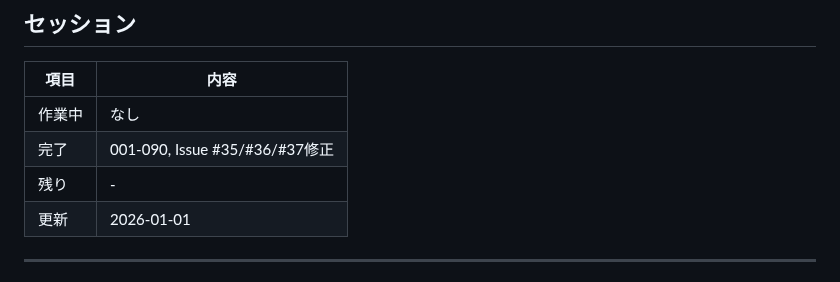
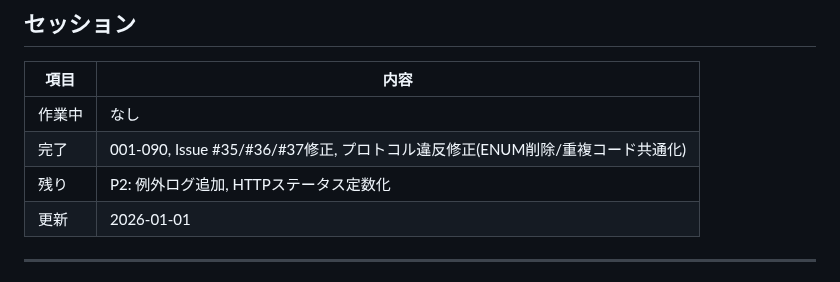
Before and after one commit to makoronu/focomy, a Markdown page: CLAUDE.md, the part around the change. Drawn GitHub-style.

Commit message:
docs: CLAUDE.mdセッション更新
🤖 Generated with [Claude Code](https://claude.com/claude-code)

Co-Authored-By: Claude Opus 4.5 <noreply@anthropic.com>

```diff
--- a/CLAUDE.md
+++ b/CLAUDE.md
@@ -57,8 +57,8 @@
 | 項目 | 内容 |
 |------|------|
 | 作業中 | なし |
-| 完了 | 001-090, Issue #35/#36/#37修正 |
-| 残り | - |
+| 完了 | 001-090, Issue #35/#36/#37修正, プロトコル違反修正(ENUM削除/重複コード共通化) |
+| 残り | P2: 例外ログ追加, HTTPステータス定数化 |
 | 更新 | 2026-01-01 |
 
 ---
```
